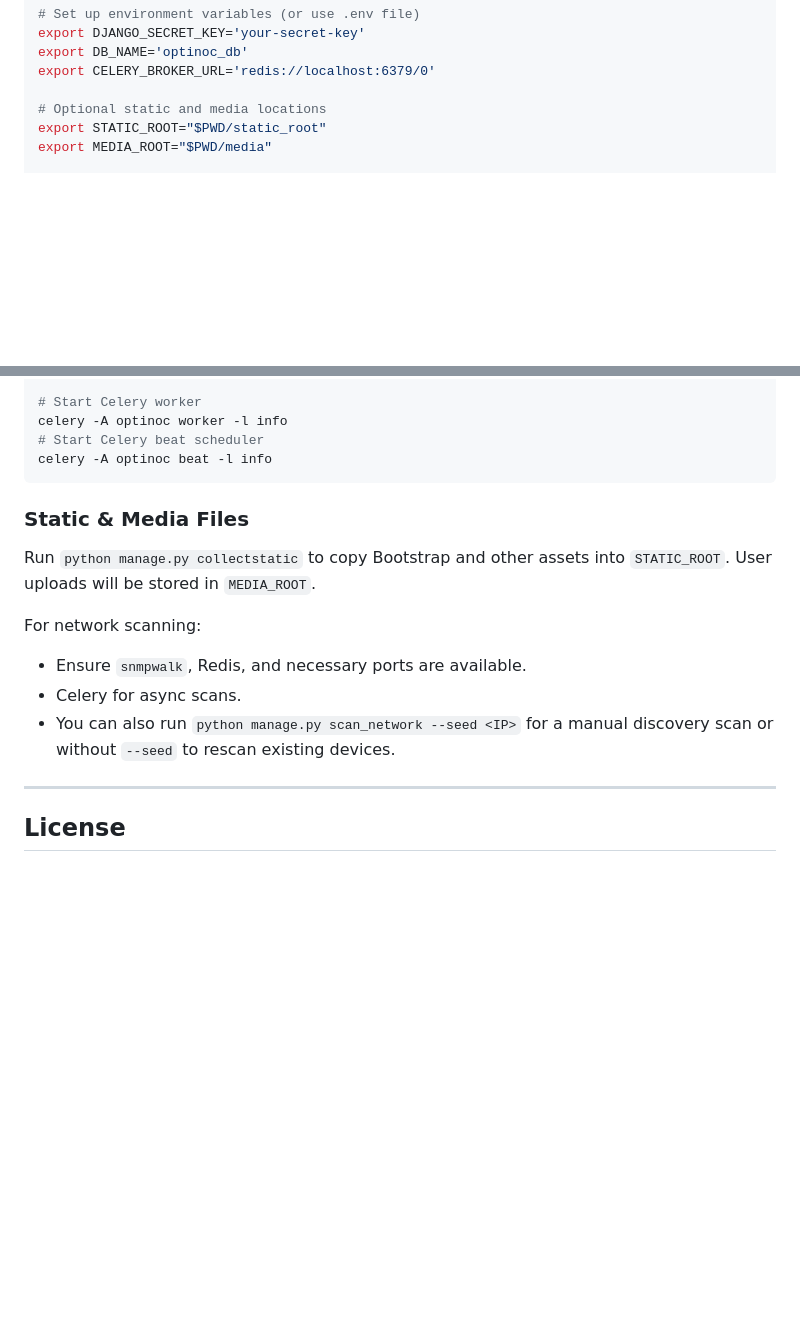
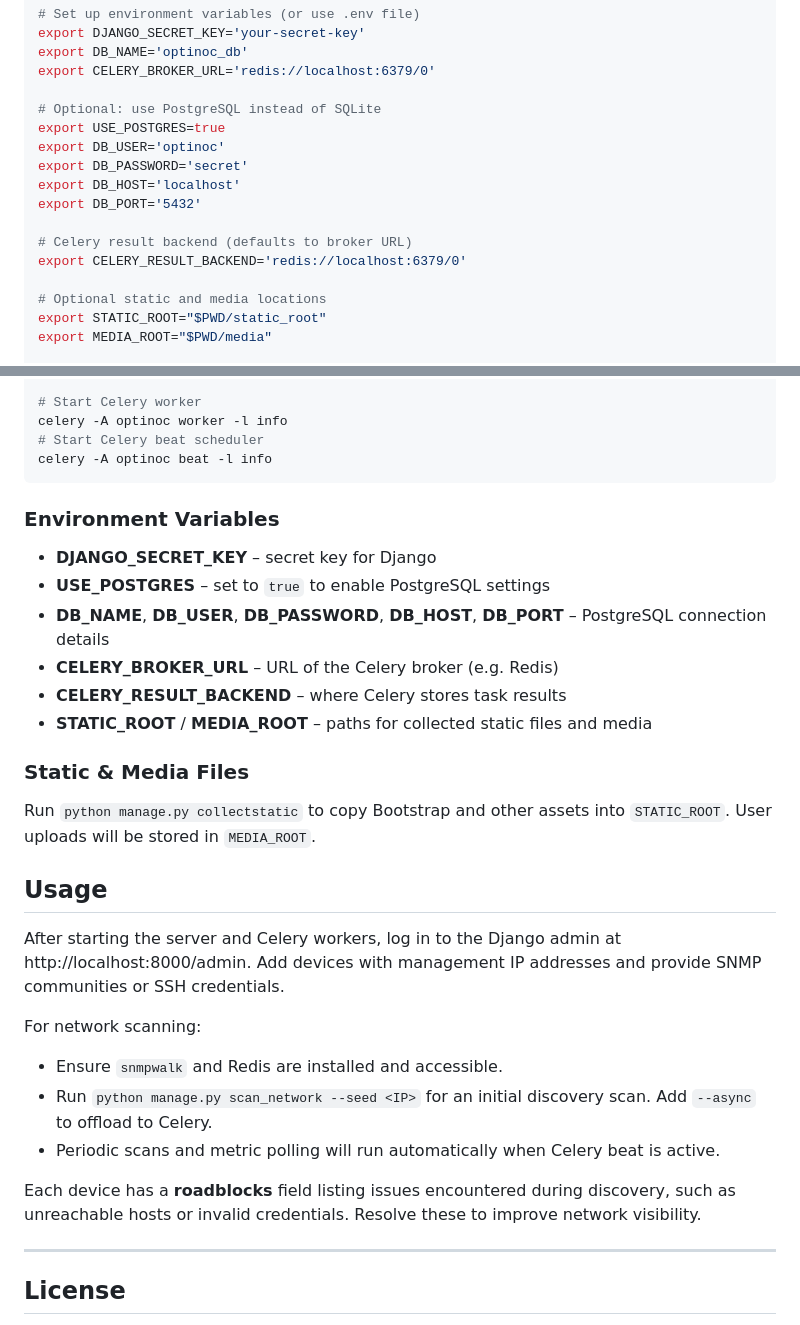
Before and after one commit to agent6/OptiNOC, a Markdown page: README.md, 2 parts joined by grey strips. Drawn GitHub-style; blank space fills up the shorter version.

Commit message:
docs: add usage instructions

````diff
--- a/README.md
+++ b/README.md
@@ -70,6 +70,16 @@ export DJANGO_SECRET_KEY='your-secret-key'
 export DB_NAME='optinoc_db'
 export CELERY_BROKER_URL='redis://localhost:6379/0'
 
+# Optional: use PostgreSQL instead of SQLite
+export USE_POSTGRES=true
+export DB_USER='optinoc'
+export DB_PASSWORD='secret'
+export DB_HOST='localhost'
+export DB_PORT='5432'
+
+# Celery result backend (defaults to broker URL)
+export CELERY_RESULT_BACKEND='redis://localhost:6379/0'
+
 # Optional static and media locations
 export STATIC_ROOT="$PWD/static_root"
 export MEDIA_ROOT="$PWD/media"
@@ -92,16 +102,34 @@ celery -A optinoc worker -l info
 # Start Celery beat scheduler
 celery -A optinoc beat -l info
 ```
+### Environment Variables
+
+- **DJANGO_SECRET_KEY** – secret key for Django
+- **USE_POSTGRES** – set to `true` to enable PostgreSQL settings
+- **DB_NAME**, **DB_USER**, **DB_PASSWORD**, **DB_HOST**, **DB_PORT** – PostgreSQL connection details
+- **CELERY_BROKER_URL** – URL of the Celery broker (e.g. Redis)
+- **CELERY_RESULT_BACKEND** – where Celery stores task results
+- **STATIC_ROOT** / **MEDIA_ROOT** – paths for collected static files and media
+
 
 ### Static & Media Files
 
 Run `python manage.py collectstatic` to copy Bootstrap and other assets into `STATIC_ROOT`. User uploads will be stored in `MEDIA_ROOT`.
 
+## Usage
+
+After starting the server and Celery workers, log in to the Django admin at http://localhost:8000/admin.
+Add devices with management IP addresses and provide SNMP communities or SSH credentials.
+
 For network scanning:
 
-* Ensure `snmpwalk`, Redis, and necessary ports are available.
-* Celery for async scans.
-* You can also run `python manage.py scan_network --seed <IP>` for a manual discovery scan or without `--seed` to rescan existing devices.
+* Ensure `snmpwalk` and Redis are installed and accessible.
+* Run `python manage.py scan_network --seed <IP>` for an initial discovery scan. Add `--async` to offload to Celery.
+* Periodic scans and metric polling will run automatically when Celery beat is active.
+
+Each device has a **roadblocks** field listing issues encountered during discovery, such as unreachable hosts or invalid credentials. Resolve these to improve network visibility.
+
+
 
 ---
 
````
Also changed, not shown: TODO.md (+1 -1 lines).
